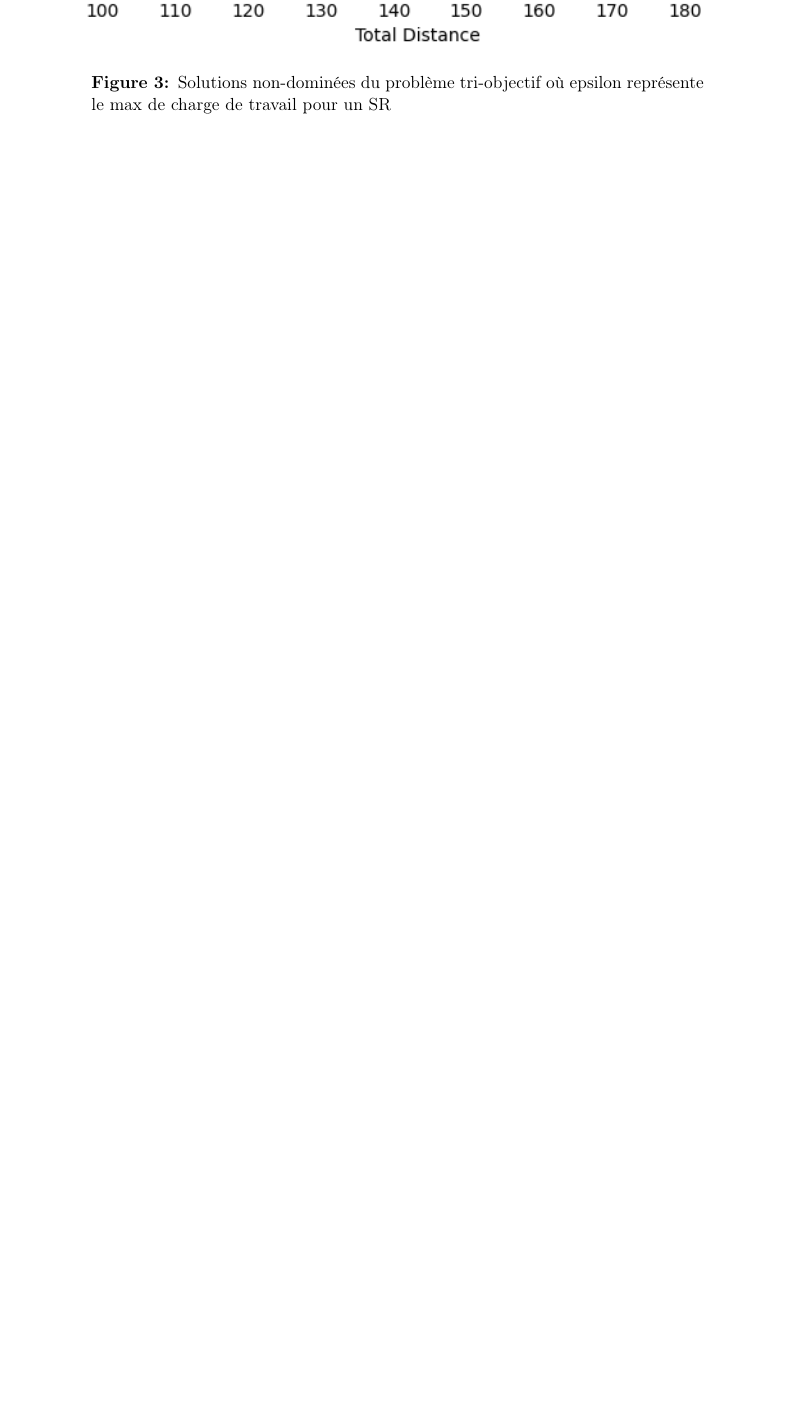
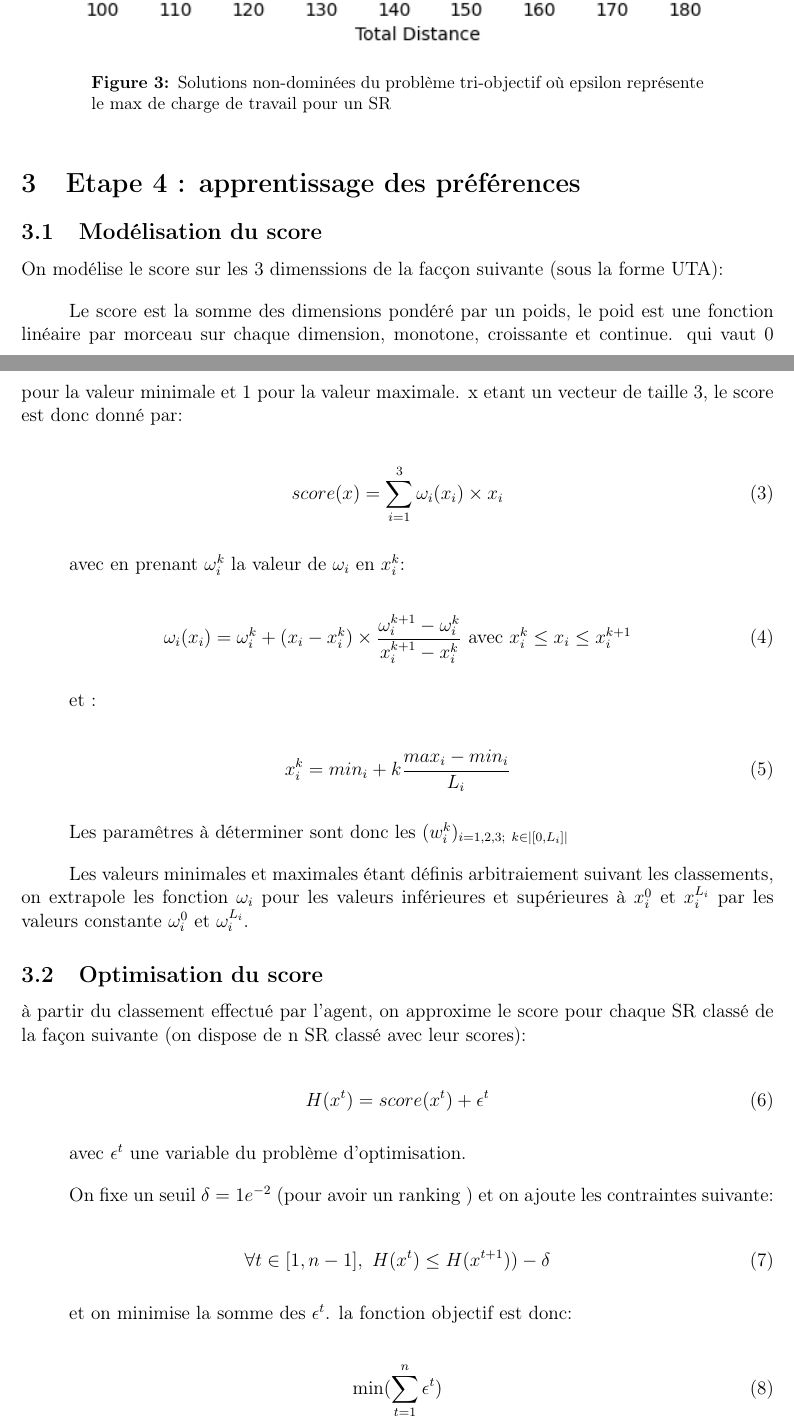
Before and after one commit to horndeer/projet-SDP-2024, a LaTeX document (rapport/main.tex, which reads rapport/step_4.tex): part of page 7 of 7 before the commit and two parts of pages 7 and 8 of 9 after it, the two joined at a grey line, cut so that both start at the same text, the shorter picture padded with empty space. Compiled offline with pdfLaTeX.

Commit message:
partie 4

```diff
--- /dev/null
+++ b/rapport/step_4.tex
@@ -0,0 +1,65 @@
+
+\section{Etape 4 : apprentissage des préférences}
+
+\subsection{Modélisation du score}
+
+On modélise le score sur les 3 dimenssions de la facçon suivante (sous la forme UTA):
+
+Le score est la somme des dimensions pondéré par un poids,
+le poid est une fonction linéaire par morceau sur chaque dimension,
+monotone, croissante et continue. qui vaut 0 pour la valeur minimale
+et 1 pour la valeur maximale. x etant un vecteur de taille 3,
+le score est donc donné par:
+
+\begin{equation}
+    score(x) = \sum_{i=1}^{3} \omega_i(x_i) \times x_i
+\end{equation}
+
+avec en prenant $\omega_i^k$ la valeur de $\omega_i$ en $x_i^k$:
+
+\begin{equation}
+    \omega_i(x_i) = \omega_i^k + (x_i - x_i^k) \times \frac{\omega_i^{k+1} -
+    \omega_i^k}{x_i^{k+1} - x_i^k} \text{   avec   } x_i^k \leq x_i \leq x_i^{k+1}
+\end{equation}
+
+et :
+
+\begin{equation}
+    x_i^k = min_i + k \frac{max_i - min_i}{L_i}
+\end{equation}
+
+Les paramêtres à déterminer sont donc les $(w_i^k)_{i=1,2,3;\ k \in |[0,L_i]|}$
+
+
+Les valeurs minimales et maximales étant définis arbitraiement suivant les classements,
+on extrapole les fonction $\omega_i$ pour les valeurs inférieures et supérieures à $x_i^0$
+et $x_i^{L_i}$ par les valeurs constante $\omega_i^0$ et $\omega_i^{L_i}$.
+
+\subsection{Optimisation du score}
+
+à partir du classement effectué par l'agent, on approxime le score pour chaque SR
+classé de la façon suivante (on dispose de n SR classé avec leur scores):
+
+\begin{equation}
+    H(x^t) =  score(x^t) + \epsilon^t
+\end{equation}
+
+avec $\epsilon^t$ une variable du problème d'optimisation.
+
+On fixe un seuil $\delta = 1e^{-2}$ (pour avoir un ranking ) et on ajoute les contraintes suivante:
+
+\begin{equation}
+    \forall t \in [1,n-1],\ H(x^t) \leq H(x^{t+1})) - \delta
+\end{equation}
+
+et on minimise la somme des $\epsilon^t$. la fonction objectif est donc:
+
+\begin{equation}
+    \min( \sum_{t=1}^{n} \epsilon^t )
+\end{equation}
+
+\subsection{Résultats}
+
+On a donc utilisé la librairie gurobi pour résoudre ce problème d'optimisation.
+
+On a utilisé les données de l'agent pour déterminer les paramètres $\omega_i^k$. On
```
Also changed, not shown: rapport/main.tex (+2 -0 lines), rapport/Images/step_4/resultats_omega.png (added), rapport/main.pdf (added), rapport/step_4.tex (34 more changed lines), 2 other files.
